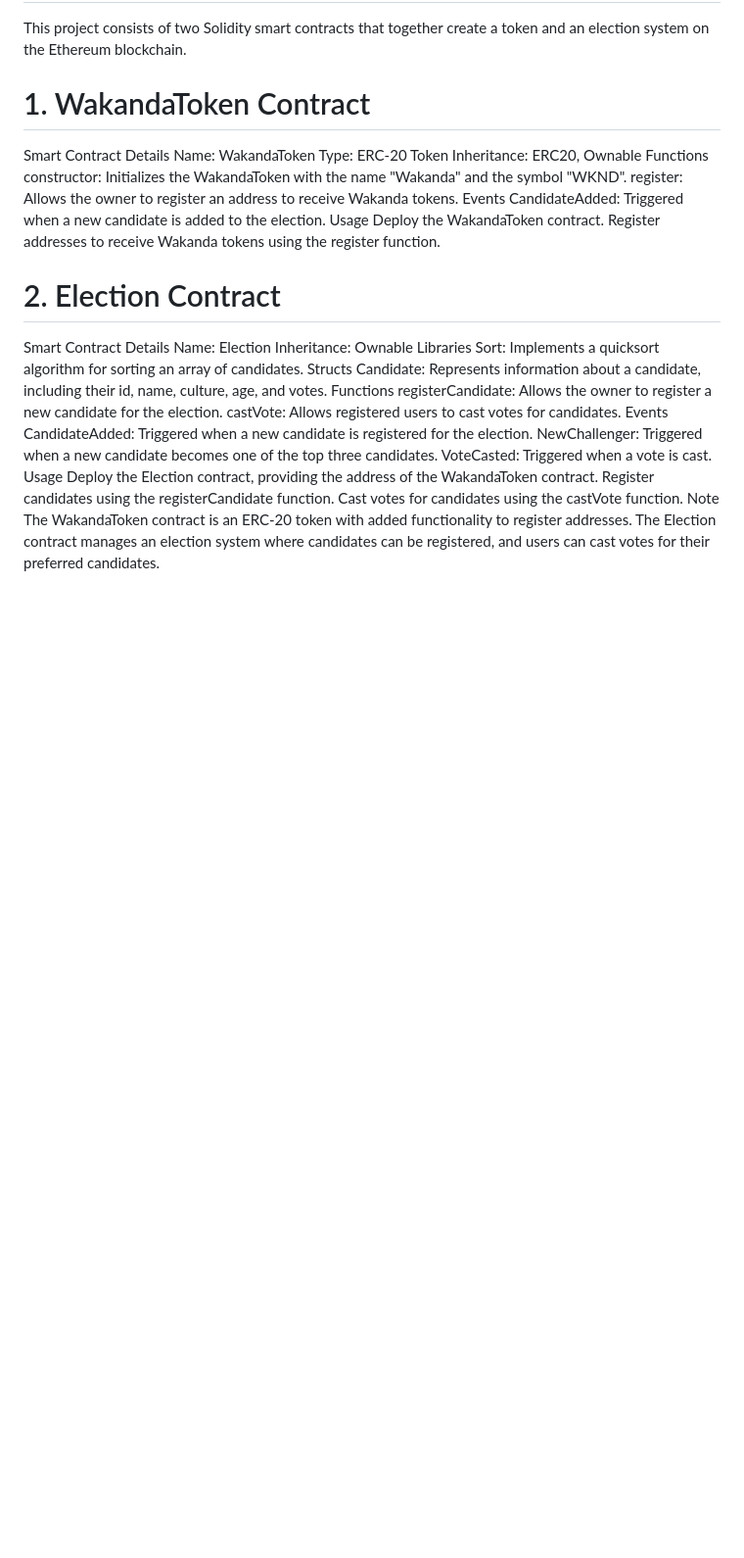
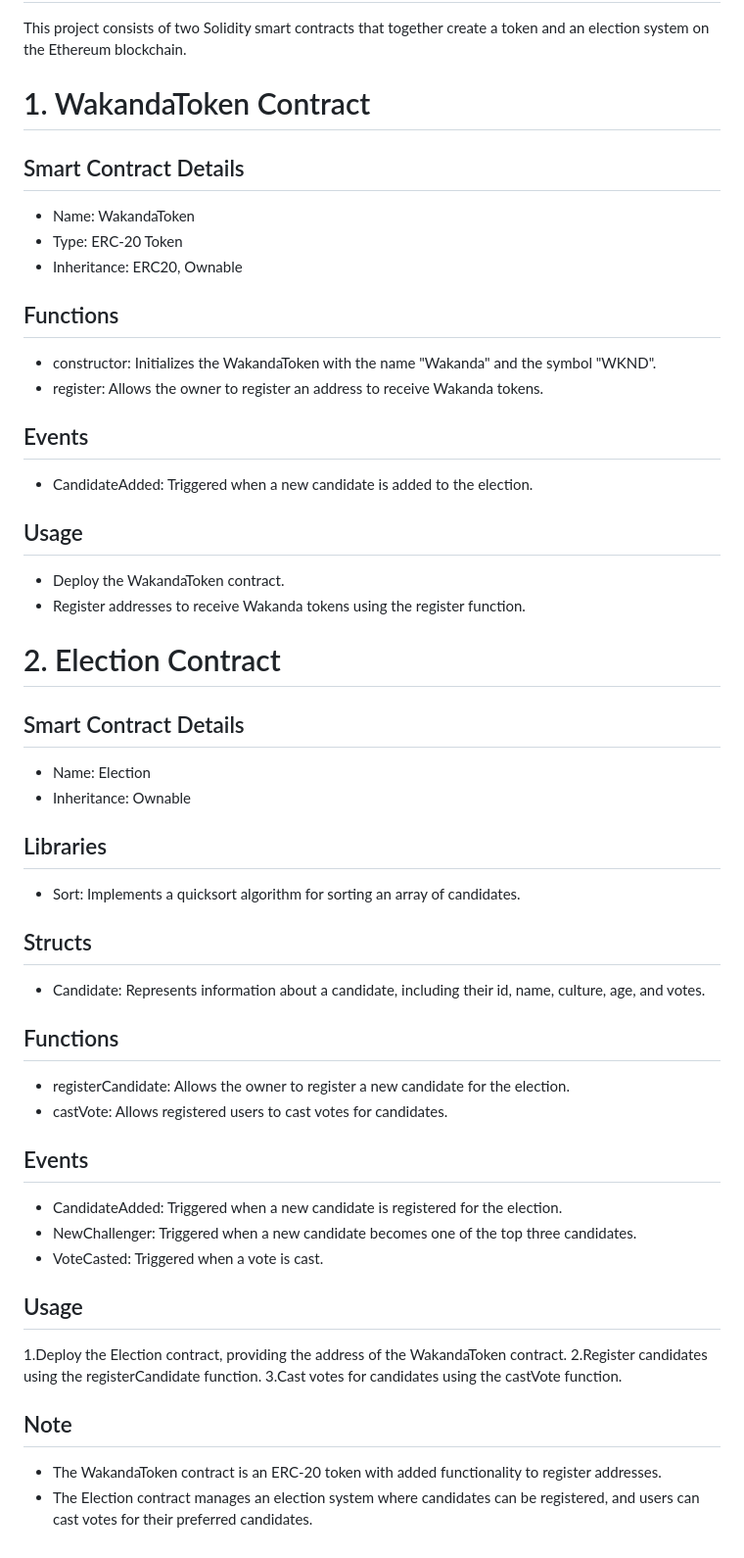
Before and after one commit to EleazarB7/Election-Voting-Dapp, a Markdown page: README.md, the part around the change. Shown: that part at 98% size. GitHub-like rendering; blank space fills up the shorter version.

```diff
--- a/README.md
+++ b/README.md
@@ -50,37 +50,37 @@ For faster runs of your tests and scripts, consider skipping ts-node's type chec
 This project consists of two Solidity smart contracts that together create a token and an election system on the Ethereum blockchain.
 
 # 1. WakandaToken Contract
-Smart Contract Details
-Name: WakandaToken
-Type: ERC-20 Token
-Inheritance: ERC20, Ownable
-Functions
-constructor: Initializes the WakandaToken with the name "Wakanda" and the symbol "WKND".
-register: Allows the owner to register an address to receive Wakanda tokens.
-Events
-CandidateAdded: Triggered when a new candidate is added to the election.
-Usage
-Deploy the WakandaToken contract.
-Register addresses to receive Wakanda tokens using the register function.
+## Smart Contract Details
+- Name: WakandaToken
+- Type: ERC-20 Token
+- Inheritance: ERC20, Ownable
+## Functions
+- constructor: Initializes the WakandaToken with the name "Wakanda" and the symbol "WKND".
+- register: Allows the owner to register an address to receive Wakanda tokens.
+## Events
+- CandidateAdded: Triggered when a new candidate is added to the election.
+## Usage
+- Deploy the WakandaToken contract.
+- Register addresses to receive Wakanda tokens using the register function.
 # 2. Election Contract
-Smart Contract Details
-Name: Election
-Inheritance: Ownable
-Libraries
-Sort: Implements a quicksort algorithm for sorting an array of candidates.
-Structs
-Candidate: Represents information about a candidate, including their id, name, culture, age, and votes.
-Functions
-registerCandidate: Allows the owner to register a new candidate for the election.
-castVote: Allows registered users to cast votes for candidates.
-Events
-CandidateAdded: Triggered when a new candidate is registered for the election.
-NewChallenger: Triggered when a new candidate becomes one of the top three candidates.
-VoteCasted: Triggered when a vote is cast.
-Usage
-Deploy the Election contract, providing the address of the WakandaToken contract.
-Register candidates using the registerCandidate function.
-Cast votes for candidates using the castVote function.
-Note
-The WakandaToken contract is an ERC-20 token with added functionality to register addresses.
-The Election contract manages an election system where candidates can be registered, and users can cast votes for their preferred candidates.
+## Smart Contract Details
+- Name: Election
+- Inheritance: Ownable
+## Libraries
+- Sort: Implements a quicksort algorithm for sorting an array of candidates.
+## Structs
+- Candidate: Represents information about a candidate, including their id, name, culture, age, and votes.
+## Functions
+- registerCandidate: Allows the owner to register a new candidate for the election.
+- castVote: Allows registered users to cast votes for candidates.
+## Events
+- CandidateAdded: Triggered when a new candidate is registered for the election.
+- NewChallenger: Triggered when a new candidate becomes one of the top three candidates.
+- VoteCasted: Triggered when a vote is cast.
+## Usage
+1.Deploy the Election contract, providing the address of the WakandaToken contract.
+2.Register candidates using the registerCandidate function.
+3.Cast votes for candidates using the castVote function.
+## Note
+- The WakandaToken contract is an ERC-20 token with added functionality to register addresses.
+- The Election contract manages an election system where candidates can be registered, and users can cast votes for their preferred candidates.
```
